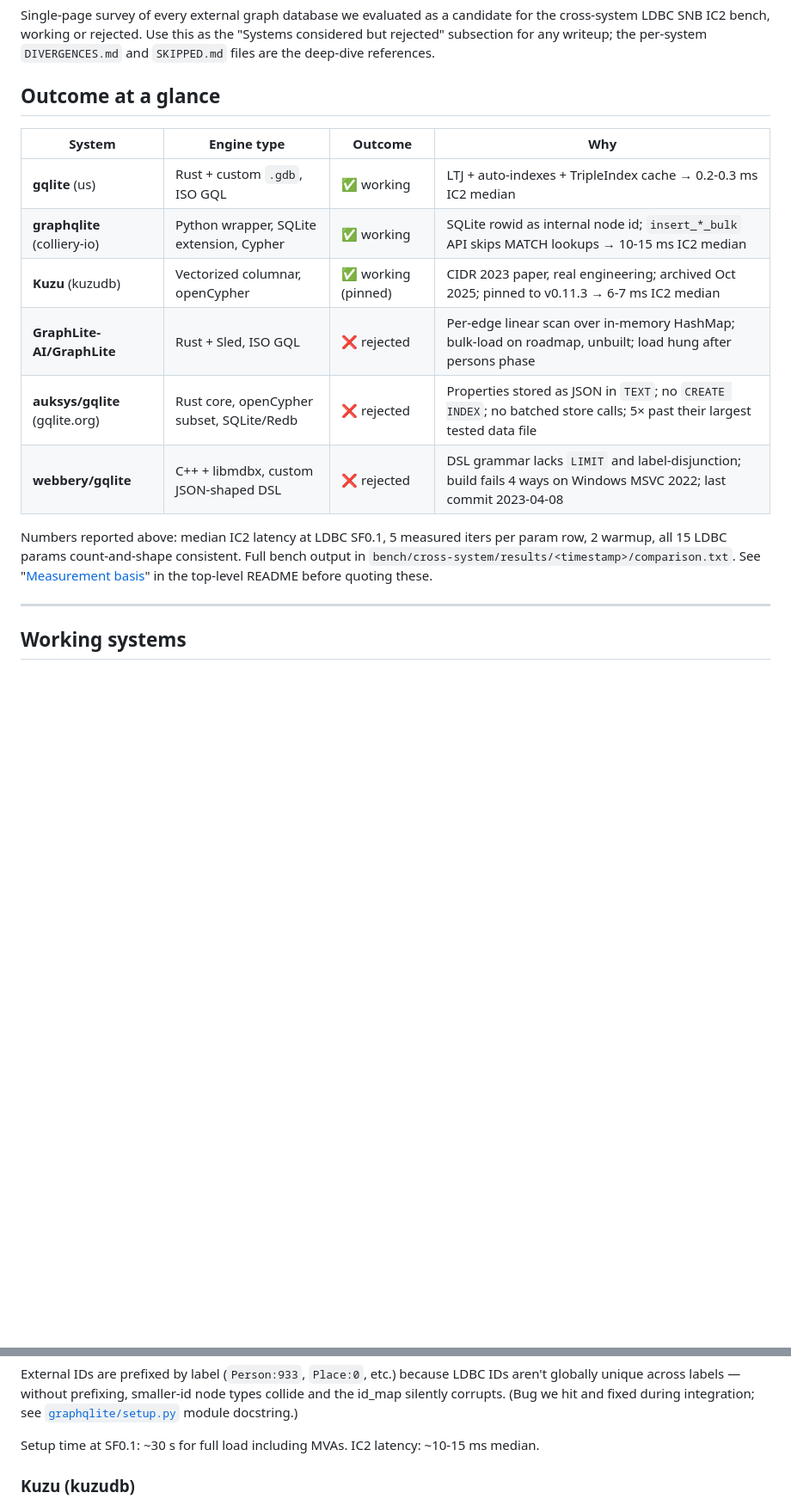
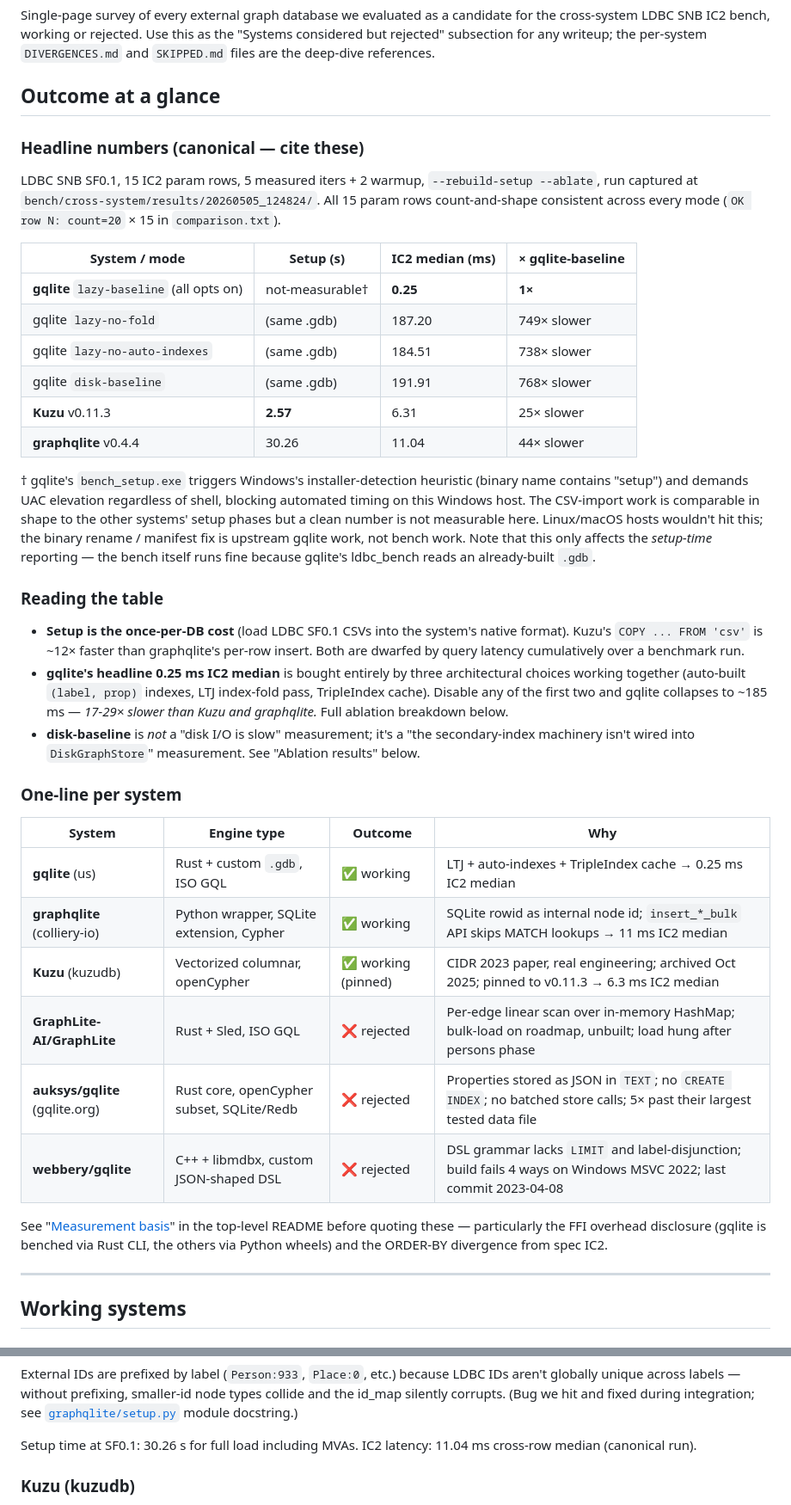
Before and after one commit to pleiad/frogql, a Markdown page: bench/cross-system/SURVEY.md, 2 parts joined by grey strips. Shown at 86% size. Drawn GitHub-style; blank space fills up the shorter version.

Commit message:
bench(cross-system): freeze canonical headline numbers in SURVEY.md
Captures a single canonical bench run as the citable reference for
the writeup, so re-running the bench (which produces different
numbers within variance) doesn't move the goalposts.

Run: --rebuild-setup --ablate, 5 iters + 2 warmup, all 15 IC2 params
count-and-shape consistent. Captured at
results/20260505_124824/comparison.txt.

Headline numbers added to SURVEY.md "Outcome at a glance":
  Setup time | IC2 median | × gqlite-baseline
  gqlite lazy-baseline    not-measurable*  0.25 ms     1×
  Kuzu v0.11.3            2.57 s           6.31 ms    25× slower
  graphqlite v0.4.4       30.26 s         11.04 ms    44× slower
  gqlite no-auto-indexes  same .gdb      184.51 ms   738× slower
  gqlite no-fold          same .gdb      187.20 ms   749× slower
  gqlite disk-baseline    same .gdb      191.91 ms   768× slower

* gqlite's bench_setup.exe triggers Windows UAC elevation regardless
  of shell because the binary name contains "setup". Documented as
  upstream-rename / Windows-manifest fix; out of scope for this PR.
  Linux/macOS hosts wouldn't hit this.

Also clarifies in README that graphqlite is pinned to 0.4.4 (was
listed as "tracks latest PyPI" but requirements.txt has been pinned
since the redesign). The reproducibility story is now: kuzu==0.11.3,
graphqlite==0.4.4, gqlite=branch-build.

Co-Authored-By: Claude Opus 4.7 <noreply@anthropic.com>

```diff
--- a/bench/cross-system/SURVEY.md
+++ b/bench/cross-system/SURVEY.md
@@ -8,21 +8,63 @@ subsection for any writeup; the per-system `DIVERGENCES.md` and
 
 ## Outcome at a glance
 
+### Headline numbers (canonical — cite these)
+
+LDBC SNB SF0.1, 15 IC2 param rows, 5 measured iters + 2 warmup,
+`--rebuild-setup --ablate`, run captured at
+`bench/cross-system/results/20260505_124824/`. All 15 param rows
+count-and-shape consistent across every mode (`OK row N: count=20` ×
+15 in `comparison.txt`).
+
+| System / mode | Setup (s) | IC2 median (ms) | × gqlite-baseline |
+|---|---|---|---|
+| **gqlite** `lazy-baseline` (all opts on) | not-measurable† | **0.25** | **1×** |
+| gqlite `lazy-no-fold` | (same .gdb) | 187.20 | 749× slower |
+| gqlite `lazy-no-auto-indexes` | (same .gdb) | 184.51 | 738× slower |
+| gqlite `disk-baseline` | (same .gdb) | 191.91 | 768× slower |
+| **Kuzu** v0.11.3 | **2.57** | 6.31 | 25× slower |
+| **graphqlite** v0.4.4 | 30.26 | 11.04 | 44× slower |
+
+† gqlite's `bench_setup.exe` triggers Windows's installer-detection
+heuristic (binary name contains "setup") and demands UAC elevation
+regardless of shell, blocking automated timing on this Windows host.
+The CSV-import work is comparable in shape to the other systems'
+setup phases but a clean number is not measurable here. Linux/macOS
+hosts wouldn't hit this; the binary rename / manifest fix is upstream
+gqlite work, not bench work. Note that this only affects the
+*setup-time* reporting — the bench itself runs fine because gqlite's
+ldbc_bench reads an already-built `.gdb`.
+
+### Reading the table
+
+- **Setup is the once-per-DB cost** (load LDBC SF0.1 CSVs into the
+  system's native format). Kuzu's `COPY ... FROM 'csv'` is ~12×
+  faster than graphqlite's per-row insert. Both are dwarfed by query
+  latency cumulatively over a benchmark run.
+- **gqlite's headline 0.25 ms IC2 median** is bought entirely by
+  three architectural choices working together (auto-built `(label,
+  prop)` indexes, LTJ index-fold pass, TripleIndex cache). Disable
+  any of the first two and gqlite collapses to ~185 ms — *17-29×
+  slower than Kuzu and graphqlite.* Full ablation breakdown below.
+- **disk-baseline** is *not* a "disk I/O is slow" measurement; it's a
+  "the secondary-index machinery isn't wired into `DiskGraphStore`"
+  measurement. See "Ablation results" below.
+
+### One-line per system
+
 | System | Engine type | Outcome | Why |
 |---|---|---|---|
-| **gqlite** (us) | Rust + custom `.gdb`, ISO GQL | ✅ working | LTJ + auto-indexes + TripleIndex cache → 0.2-0.3 ms IC2 median |
-| **graphqlite** (colliery-io) | Python wrapper, SQLite extension, Cypher | ✅ working | SQLite rowid as internal node id; `insert_*_bulk` API skips MATCH lookups → 10-15 ms IC2 median |
-| **Kuzu** (kuzudb) | Vectorized columnar, openCypher | ✅ working (pinned) | CIDR 2023 paper, real engineering; archived Oct 2025; pinned to v0.11.3 → 6-7 ms IC2 median |
+| **gqlite** (us) | Rust + custom `.gdb`, ISO GQL | ✅ working | LTJ + auto-indexes + TripleIndex cache → 0.25 ms IC2 median |
+| **graphqlite** (colliery-io) | Python wrapper, SQLite extension, Cypher | ✅ working | SQLite rowid as internal node id; `insert_*_bulk` API skips MATCH lookups → 11 ms IC2 median |
+| **Kuzu** (kuzudb) | Vectorized columnar, openCypher | ✅ working (pinned) | CIDR 2023 paper, real engineering; archived Oct 2025; pinned to v0.11.3 → 6.3 ms IC2 median |
 | **GraphLite-AI/GraphLite** | Rust + Sled, ISO GQL | ❌ rejected | Per-edge linear scan over in-memory HashMap; bulk-load on roadmap, unbuilt; load hung after persons phase |
 | **auksys/gqlite** (gqlite.org) | Rust core, openCypher subset, SQLite/Redb | ❌ rejected | Properties stored as JSON in `TEXT`; no `CREATE INDEX`; no batched store calls; 5× past their largest tested data file |
 | **webbery/gqlite** | C++ + libmdbx, custom JSON-shaped DSL | ❌ rejected | DSL grammar lacks `LIMIT` and label-disjunction; build fails 4 ways on Windows MSVC 2022; last commit 2023-04-08 |
 
-Numbers reported above: median IC2 latency at LDBC SF0.1, 5 measured
-iters per param row, 2 warmup, all 15 LDBC params count-and-shape
-consistent. Full bench output in
-`bench/cross-system/results/<timestamp>/comparison.txt`. See
-"[Measurement basis](README.md#measurement-basis-read-this-before-quoting-numbers)"
-in the top-level README before quoting these.
+See "[Measurement basis](README.md#measurement-basis-read-this-before-quoting-numbers)"
+in the top-level README before quoting these — particularly the FFI
+overhead disclosure (gqlite is benched via Rust CLI, the others via
+Python wheels) and the ORDER-BY divergence from spec IC2.
 
 ---
 
@@ -81,8 +123,8 @@ prefixing, smaller-id node types collide and the id_map silently
 corrupts. (Bug we hit and fixed during integration; see
 [`graphqlite/setup.py`](graphqlite/setup.py) module docstring.)
 
-Setup time at SF0.1: ~30 s for full load including MVAs.
-IC2 latency: ~10-15 ms median.
+Setup time at SF0.1: 30.26 s for full load including MVAs.
+IC2 latency: 11.04 ms cross-row median (canonical run).
 
 ### Kuzu (kuzudb)
 
```
Also changed, not shown: other parts of bench/cross-system/SURVEY.md (+13 -13 lines), bench/cross-system/README.md (+2 -2 lines).
